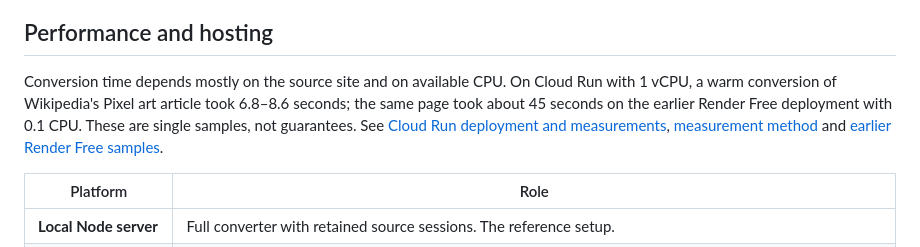
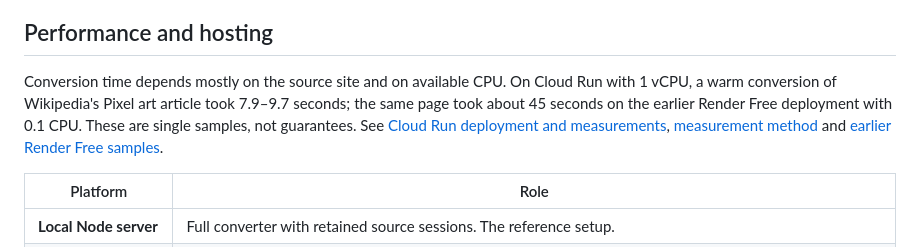
Before and after one commit to kenny2077/Pixel-Web, a Markdown page: README.md, the part around the change. Drawn GitHub-style.

Commit message:
docs: update Cloud Run timings for the current revision

```diff
--- a/README.md
+++ b/README.md
@@ -65,7 +65,7 @@ Artwork goes through Lanczos resampling, weighted median-cut quantization and in
 
 ## Performance and hosting
 
-Conversion time depends mostly on the source site and on available CPU. On Cloud Run with 1 vCPU, a warm conversion of Wikipedia's Pixel art article took 6.8–8.6 seconds; the same page took about 45 seconds on the earlier Render Free deployment with 0.1 CPU. These are single samples, not guarantees. See [Cloud Run deployment and measurements](docs/cloud-run.md), [measurement method](docs/performance.md) and [earlier Render Free samples](docs/access-and-latency.md).
+Conversion time depends mostly on the source site and on available CPU. On Cloud Run with 1 vCPU, a warm conversion of Wikipedia's Pixel art article took 7.9–9.7 seconds; the same page took about 45 seconds on the earlier Render Free deployment with 0.1 CPU. These are single samples, not guarantees. See [Cloud Run deployment and measurements](docs/cloud-run.md), [measurement method](docs/performance.md) and [earlier Render Free samples](docs/access-and-latency.md).
 
 | Platform | Role |
 | --- | --- |
```
Also changed, not shown: docs/cloud-run.md (+3 -3 lines).
